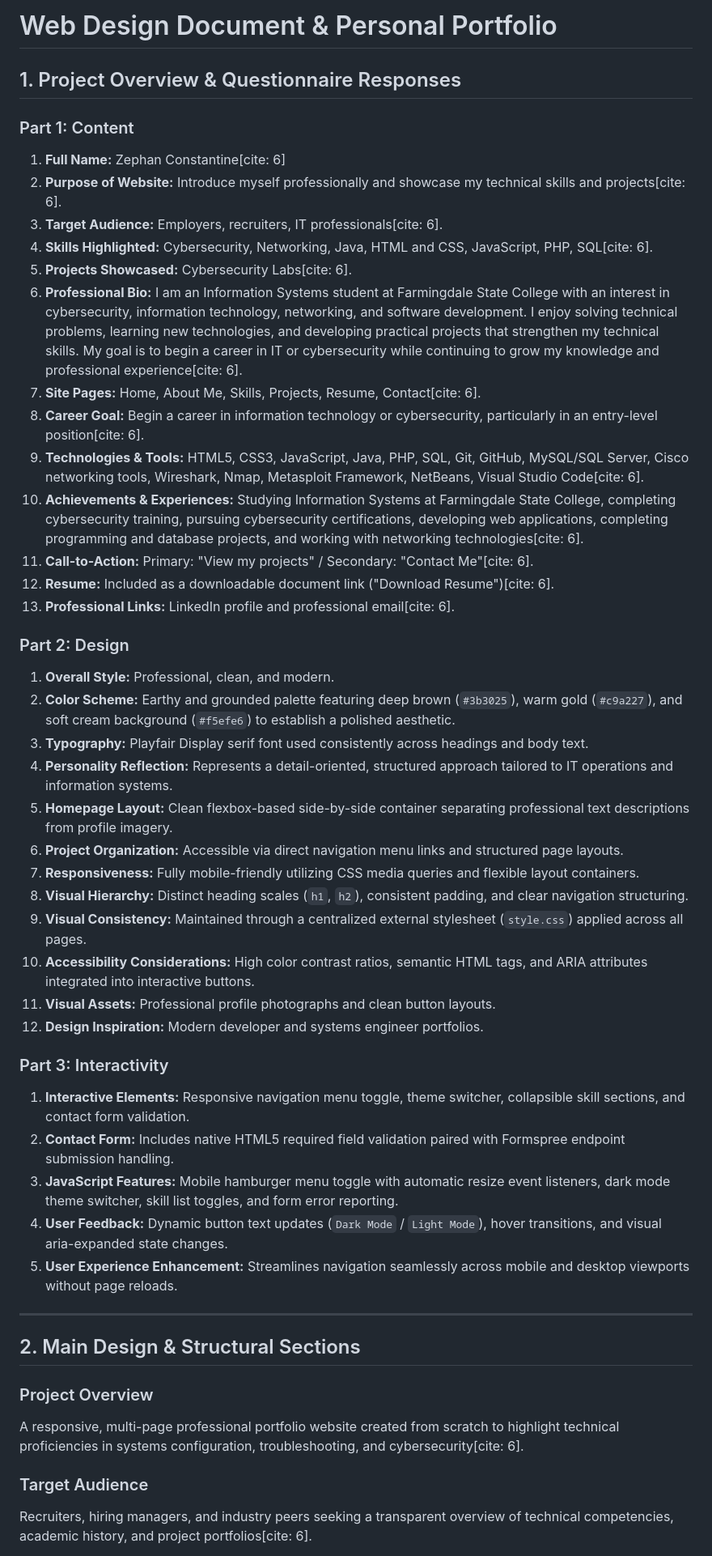
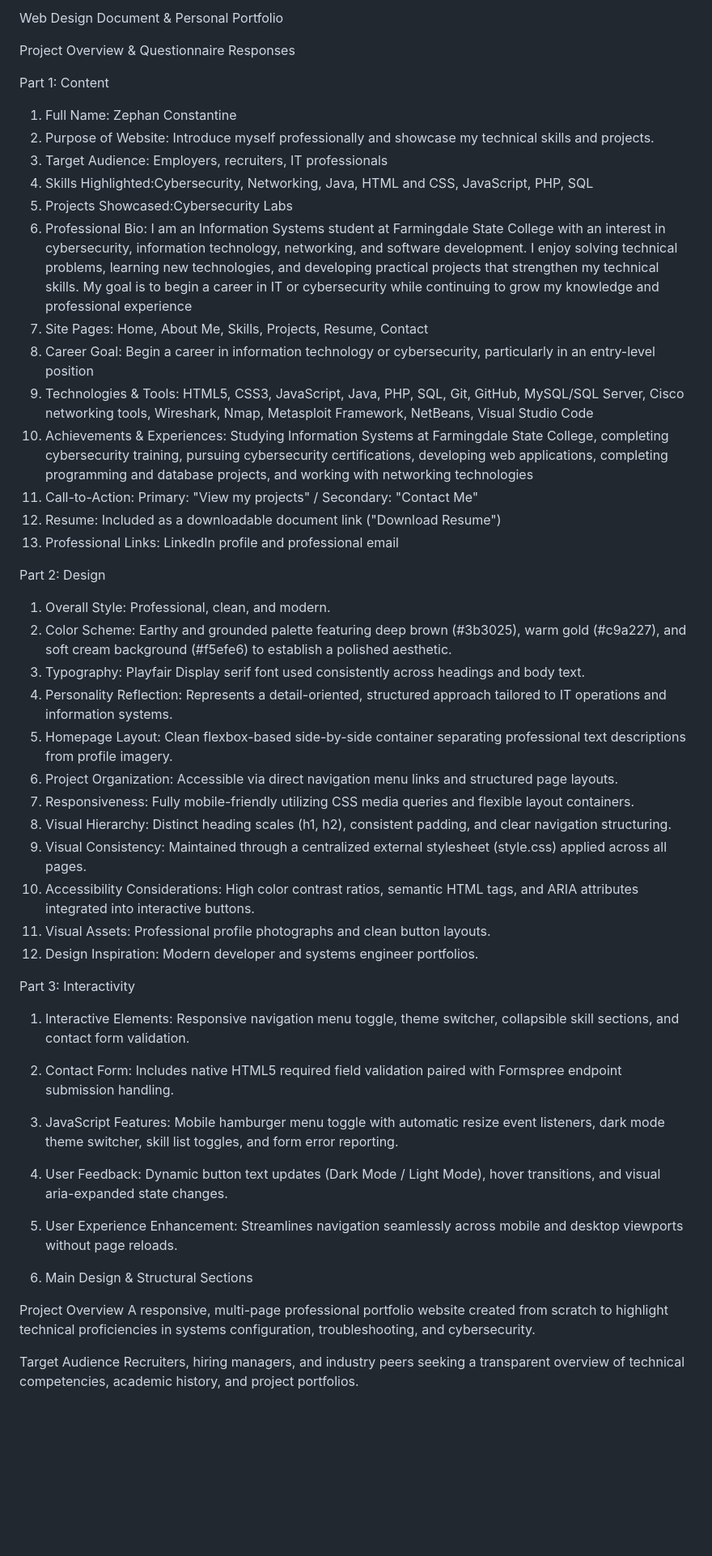
Before and after one commit to conszc/BCS-377-Project-1, a Markdown page: README.md, the part around one of its changes. Shown at 81% size. GitHub-like rendering; blank space fills up the shorter version.

Commit message:
Refactor README.md for improved clarity
Updated formatting and removed HTML entities for better readability.

```diff
--- a/README.md
+++ b/README.md
@@ -1,50 +1,49 @@
-# Web Design Document & Personal Portfolio
+Web Design Document & Personal Portfolio
 
-## 1. Project Overview & Questionnaire Responses
+Project Overview & Questionnaire Responses
 
-### Part 1: Content
-1. **Full Name:** Zephan Constantine[cite: 6]
-2. **Purpose of Website:** Introduce myself professionally and showcase my technical skills and projects[cite: 6].
-3. **Target Audience:** Employers, recruiters, IT professionals[cite: 6].
-4. **Skills Highlighted:** Cybersecurity, Networking, Java, HTML and CSS, JavaScript, PHP, SQL[cite: 6].
-5. **Projects Showcased:** Cybersecurity Labs[cite: 6].
-6. **Professional Bio:** I am an Information Systems student at Farmingdale State College with an interest in cybersecurity, information technology, networking, and software development. I enjoy solving technical problems, learning new technologies, and developing practical projects that strengthen my technical skills. My goal is to begin a career in IT or cybersecurity while continuing to grow my knowledge and professional experience[cite: 6].
-7. **Site Pages:** Home, About Me, Skills, Projects, Resume, Contact[cite: 6].
-8. **Career Goal:** Begin a career in information technology or cybersecurity, particularly in an entry-level position[cite: 6].
-9. **Technologies & Tools:** HTML5, CSS3, JavaScript, Java, PHP, SQL, Git, GitHub, MySQL/SQL Server, Cisco networking tools, Wireshark, Nmap, Metasploit Framework, NetBeans, Visual Studio Code[cite: 6].
-10. **Achievements & Experiences:** Studying Information Systems at Farmingdale State College, completing cybersecurity training, pursuing cybersecurity certifications, developing web applications, completing programming and database projects, and working with networking technologies[cite: 6].
-11. **Call-to-Action:** Primary: "View my projects" / Secondary: "Contact Me"[cite: 6].
-12. **Resume:** Included as a downloadable document link ("Download Resume")[cite: 6].
-13. **Professional Links:** LinkedIn profile and professional email[cite: 6].
+Part 1: Content
+1. Full Name: Zephan Constantine
+2. Purpose of Website: Introduce myself professionally and showcase my technical skills and projects.
+3. Target Audience: Employers, recruiters, IT professionals
+4. Skills Highlighted:Cybersecurity, Networking, Java, HTML and CSS, JavaScript, PHP, SQL
+5. Projects Showcased:Cybersecurity Labs
+6. Professional Bio: I am an Information Systems student at Farmingdale State College with an interest in cybersecurity, information technology, networking, and software development. I enjoy solving technical problems, learning new technologies, and developing practical projects that strengthen my technical skills. My goal is to begin a career in IT or cybersecurity while continuing to grow my knowledge and professional experience
+7. Site Pages: Home, About Me, Skills, Projects, Resume, Contact
+8. Career Goal: Begin a career in information technology or cybersecurity, particularly in an entry-level position
+9. Technologies & Tools: HTML5, CSS3, JavaScript, Java, PHP, SQL, Git, GitHub, MySQL/SQL Server, Cisco networking tools, Wireshark, Nmap, Metasploit Framework, NetBeans, Visual Studio Code
+10. Achievements & Experiences: Studying Information Systems at Farmingdale State College, completing cybersecurity training, pursuing cybersecurity certifications, developing web applications, completing programming and database projects, and working with networking technologies
+11. Call-to-Action: Primary: "View my projects" / Secondary: "Contact Me"
+12. Resume: Included as a downloadable document link ("Download Resume")
+13. Professional Links: LinkedIn profile and professional email
 
-### Part 2: Design
-1. **Overall Style:** Professional, clean, and modern.
-2. **Color Scheme:** Earthy and grounded palette featuring deep brown (`#3b3025`), warm gold (`#c9a227`), and soft cream background (`#f5efe6`) to establish a polished aesthetic.
-3. **Typography:** Playfair Display serif font used consistently across headings and body text.
-4. **Personality Reflection:** Represents a detail-oriented, structured approach tailored to IT operations and information systems.
-5. **Homepage Layout:** Clean flexbox-based side-by-side container separating professional text descriptions from profile imagery.
-6. **Project Organization:** Accessible via direct navigation menu links and structured page layouts.
-7. **Responsiveness:** Fully mobile-friendly utilizing CSS media queries and flexible layout containers.
-8. **Visual Hierarchy:** Distinct heading scales (`h1`, `h2`), consistent padding, and clear navigation structuring.
-9. **Visual Consistency:** Maintained through a centralized external stylesheet (`style.css`) applied across all pages.
-10. **Accessibility Considerations:** High color contrast ratios, semantic HTML tags, and ARIA attributes integrated into interactive buttons.
-11. **Visual Assets:** Professional profile photographs and clean button layouts.
-12. **Design Inspiration:** Modern developer and systems engineer portfolios.
+Part 2: Design
+1. Overall Style: Professional, clean, and modern.
+2. Color Scheme: Earthy and grounded palette featuring deep brown (#3b3025), warm gold (#c9a227), and soft cream background (#f5efe6) to establish a polished aesthetic.
+3. Typography: Playfair Display serif font used consistently across headings and body text.
+4. Personality Reflection: Represents a detail-oriented, structured approach tailored to IT operations and information systems.
+5. Homepage Layout: Clean flexbox-based side-by-side container separating professional text descriptions from profile imagery.
+6. Project Organization: Accessible via direct navigation menu links and structured page layouts.
+7. Responsiveness: Fully mobile-friendly utilizing CSS media queries and flexible layout containers.
+8. Visual Hierarchy: Distinct heading scales (h1, h2), consistent padding, and clear navigation structuring.
+9. Visual Consistency: Maintained through a centralized external stylesheet (style.css) applied across all pages.
+10. Accessibility Considerations: High color contrast ratios, semantic HTML tags, and ARIA attributes integrated into interactive buttons.
+11. Visual Assets: Professional profile photographs and clean button layouts.
+12. Design Inspiration: Modern developer and systems engineer portfolios.
 
-### Part 3: Interactivity
-1. **Interactive Elements:** Responsive navigation menu toggle, theme switcher, collapsible skill sections, and contact form validation.
-2. **Contact Form:** Includes native HTML5 required field validation paired with Formspree endpoint submission handling.
-3. **JavaScript Features:** Mobile hamburger menu toggle with automatic resize event listeners, dark mode theme switcher, skill list toggles, and form error reporting.
-4. **User Feedback:** Dynamic button text updates (`Dark Mode` / `Light Mode`), hover transitions, and visual aria-expanded state changes.
-5. **User Experience Enhancement:** Streamlines navigation seamlessly across mobile and desktop viewports without page reloads.
+Part 3: Interactivity
+1. Interactive Elements: Responsive navigation menu toggle, theme switcher, collapsible skill sections, and contact form validation.
+2. Contact Form: Includes native HTML5 required field validation paired with Formspree endpoint submission handling.
+3. JavaScript Features: Mobile hamburger menu toggle with automatic resize event listeners, dark mode theme switcher, skill list toggles, and form error reporting.
+4. User Feedback: Dynamic button text updates (Dark Mode / Light Mode), hover transitions, and visual aria-expanded state changes.
+5. User Experience Enhancement: Streamlines navigation seamlessly across mobile and desktop viewports without page reloads.
 
----
 
-## 2. Main Design & Structural Sections
+2. Main Design & Structural Sections
 
-### Project Overview
-A responsive, multi-page professional portfolio website created from scratch to highlight technical proficiencies in systems configuration, troubleshooting, and cybersecurity[cite: 6].
+Project Overview
+A responsive, multi-page professional portfolio website created from scratch to highlight technical proficiencies in systems configuration, troubleshooting, and cybersecurity.
 
-### Target Audience
-Recruiters, hiring managers, and industry peers seeking a transparent overview of technical competencies, academic history, and project portfolios[cite: 6].
+Target Audience
+Recruiters, hiring managers, and industry peers seeking a transparent overview of technical competencies, academic history, and project portfolios.
 
```
Also changed, not shown: other parts of README.md (+27 -27 lines).
